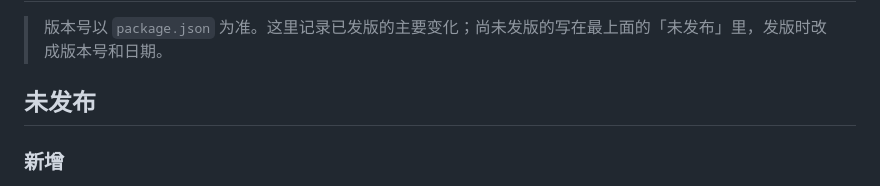
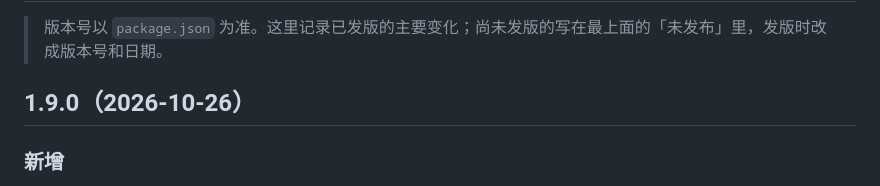
Before and after one commit to rskdwypy-pixel/workAssistant, a Markdown page: CHANGELOG.md, the part around the change. GitHub-like rendering.

Commit message:
docs: 更新记录 1.9.0
Co-Authored-By: Claude Sonnet 5.5 <noreply@anthropic.com>

```diff
--- a/CHANGELOG.md
+++ b/CHANGELOG.md
@@ -2,7 +2,7 @@
 
 > 版本号以 `package.json` 为准。这里记录已发版的主要变化；尚未发版的写在最上面的「未发布」里，发版时改成版本号和日期。
 
-## 未发布
+## 1.9.0（2026-10-26）
 
 ### 新增
 
```
